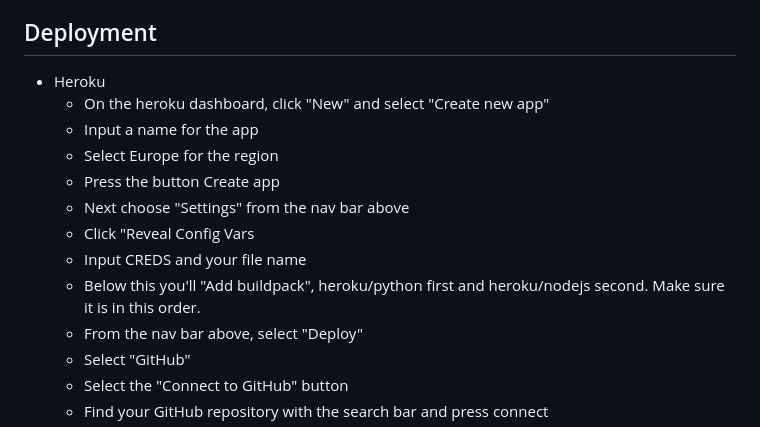
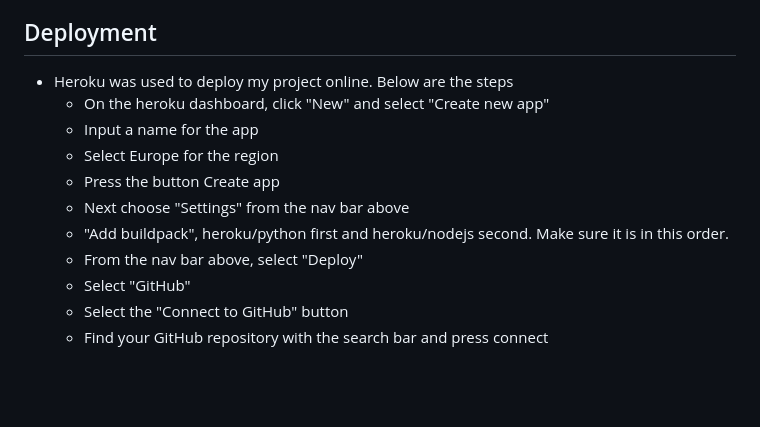
Before and after one commit to Andrewodwyer/project3-battleships, a Markdown page: README.md, the part around the change. Rendered like a GitHub page; blank space fills up the shorter version.

Commit message:
readme read over and update deployment section

```diff
--- a/README.md
+++ b/README.md
@@ -145,15 +145,13 @@ would be updated and the check_game_over() would still work without changes.
 
 ## Deployment
 
-- Heroku
+- Heroku was used to deploy my project online. Below are the steps
     - On the heroku dashboard, click "New" and select "Create new app"
     - Input a name for the app
     - Select Europe for the region
     - Press the button Create app
     - Next choose "Settings" from the nav bar above
-    - Click "Reveal Config Vars
-    - Input CREDS and your file name
-    - Below this you'll "Add buildpack", heroku/python first and heroku/nodejs second. Make sure it is in this order.
+    - "Add buildpack", heroku/python first and heroku/nodejs second. Make sure it is in this order.
     - From the nav bar above, select "Deploy"
     - Select "GitHub"
     - Select the "Connect to GitHub" button
```
